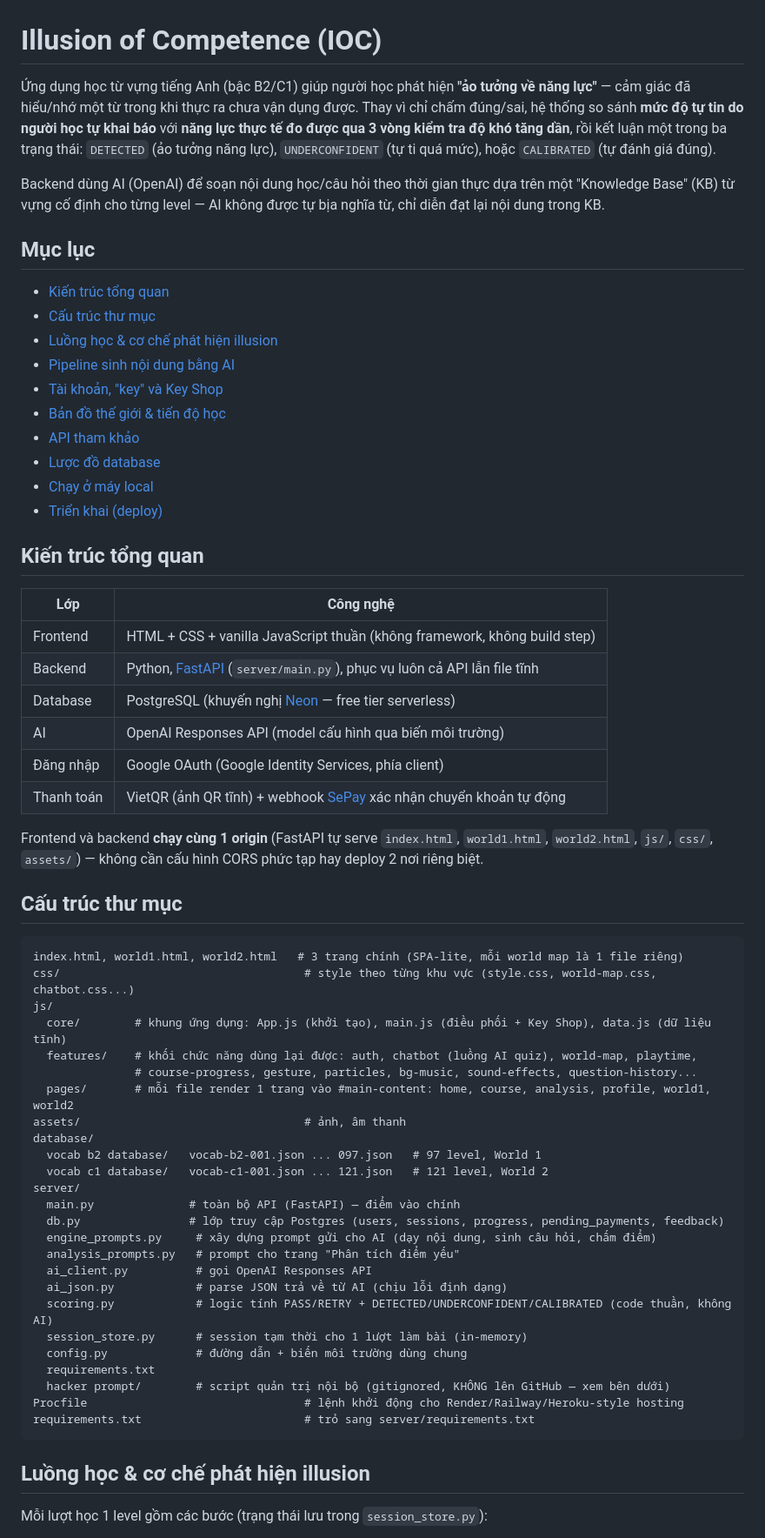
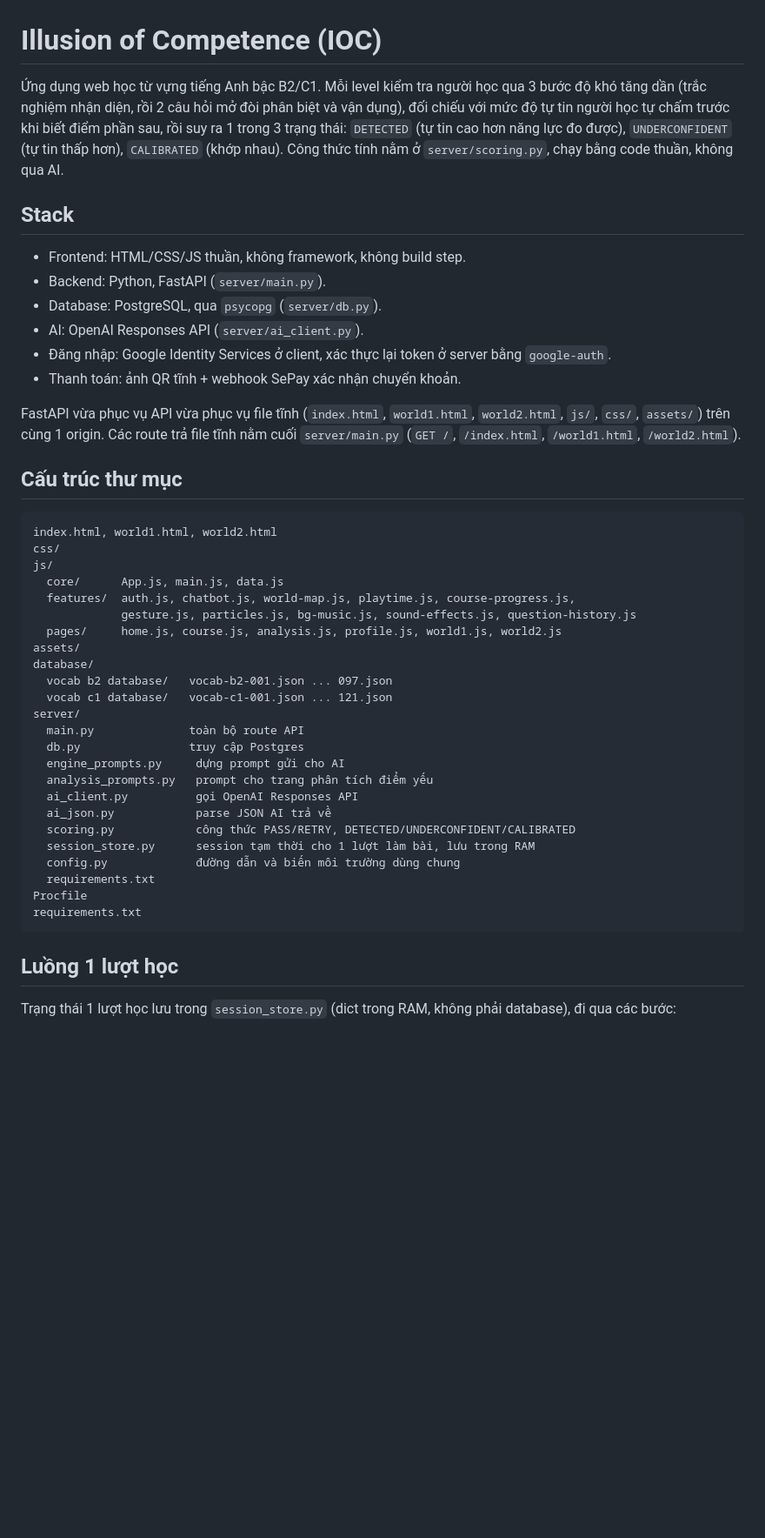
Before and after one commit to dinhanh02052000-hub/ioc-creation, a Markdown page: README.md, the part around one of its changes. Shown at 87% size. GitHub-like rendering; blank space fills up the shorter version.

````diff
--- a/README.md
+++ b/README.md
@@ -1,66 +1,48 @@
 # Illusion of Competence (IOC)
 
-Ứng dụng học từ vựng tiếng Anh (bậc B2/C1) giúp người học phát hiện **"ảo tưởng về năng lực"** — cảm giác đã hiểu/nhớ một từ trong khi thực ra chưa vận dụng được. Thay vì chỉ chấm đúng/sai, hệ thống so sánh **mức độ tự tin do người học tự khai báo** với **năng lực thực tế đo được qua 3 vòng kiểm tra độ khó tăng dần**, rồi kết luận một trong ba trạng thái: `DETECTED` (ảo tưởng năng lực), `UNDERCONFIDENT` (tự ti quá mức), hoặc `CALIBRATED` (tự đánh giá đúng).
+Ứng dụng web học từ vựng tiếng Anh bậc B2/C1. Mỗi level kiểm tra người học qua 3 bước độ khó tăng dần (trắc nghiệm nhận diện, rồi 2 câu hỏi mở đòi phân biệt và vận dụng), đối chiếu với mức độ tự tin người học tự chấm trước khi biết điểm phần sau, rồi suy ra 1 trong 3 trạng thái: `DETECTED` (tự tin cao hơn năng lực đo được), `UNDERCONFIDENT` (tự tin thấp hơn), `CALIBRATED` (khớp nhau). Công thức tính nằm ở `server/scoring.py`, chạy bằng code thuần, không qua AI.
 
-Backend dùng AI (OpenAI) để soạn nội dung học/câu hỏi theo thời gian thực dựa trên một "Knowledge Base" (KB) từ vựng cố định cho từng level — AI không được tự bịa nghĩa từ, chỉ diễn đạt lại nội dung trong KB.
+## Stack
 
-## Mục lục
+- Frontend: HTML/CSS/JS thuần, không framework, không build step.
+- Backend: Python, FastAPI (`server/main.py`).
+- Database: PostgreSQL, qua `psycopg` (`server/db.py`).
+- AI: OpenAI Responses API (`server/ai_client.py`).
+- Đăng nhập: Google Identity Services ở client, xác thực lại token ở server bằng `google-auth`.
+- Thanh toán: ảnh QR tĩnh + webhook SePay xác nhận chuyển khoản.
 
-- [Kiến trúc tổng quan](#kiến-trúc-tổng-quan)
-- [Cấu trúc thư mục](#cấu-trúc-thư-mục)
-- [Luồng học & cơ chế phát hiện illusion](#luồng-học--cơ-chế-phát-hiện-illusion)
-- [Pipeline sinh nội dung bằng AI](#pipeline-sinh-nội-dung-bằng-ai)
-- [Tài khoản, "key" và Key Shop](#tài-khoản-key-và-key-shop)
-- [Bản đồ thế giới & tiến độ học](#bản-đồ-thế-giới--tiến-độ-học)
-- [API tham khảo](#api-tham-khảo)
-- [Lược đồ database](#lược-đồ-database)
-- [Chạy ở máy local](#chạy-ở-máy-local)
-- [Triển khai (deploy)](#triển-khai-deploy)
-
-## Kiến trúc tổng quan
-
-| Lớp | Công nghệ |
-|---|---|
-| Frontend | HTML + CSS + vanilla JavaScript thuần (không framework, không build step) |
-| Backend | Python, [FastAPI](https://fastapi.tiangolo.com/) (`server/main.py`), phục vụ luôn cả API lẫn file tĩnh |
-| Database | PostgreSQL (khuyến nghị [Neon](https://neon.tech) — free tier serverless) |
-| AI | OpenAI Responses API (model cấu hình qua biến môi trường) |
-| Đăng nhập | Google OAuth (Google Identity Services, phía client) |
-| Thanh toán | VietQR (ảnh QR tĩnh) + webhook [SePay](https://sepay.vn) xác nhận chuyển khoản tự động |
-
-Frontend và backend **chạy cùng 1 origin** (FastAPI tự serve `index.html`, `world1.html`, `world2.html`, `js/`, `css/`, `assets/`) — không cần cấu hình CORS phức tạp hay deploy 2 nơi riêng biệt.
+FastAPI vừa phục vụ API vừa phục vụ file tĩnh (`index.html`, `world1.html`, `world2.html`, `js/`, `css/`, `assets/`) trên cùng 1 origin. Các route trả file tĩnh nằm cuối `server/main.py` (`GET /`, `/index.html`, `/world1.html`, `/world2.html`).
 
 ## Cấu trúc thư mục
 
 ```
-index.html, world1.html, world2.html   # 3 trang chính (SPA-lite, mỗi world map là 1 file riêng)
-css/                                    # style theo từng khu vực (style.css, world-map.css, chatbot.css...)
+index.html, world1.html, world2.html
+css/
 js/
-  core/        # khung ứng dụng: App.js (khởi tạo), main.js (điều phối + Key Shop), data.js (dữ liệu tĩnh)
-  features/    # khối chức năng dùng lại được: auth, chatbot (luồng AI quiz), world-map, playtime,
-               # course-progress, gesture, particles, bg-music, sound-effects, question-history...
-  pages/       # mỗi file render 1 trang vào #main-content: home, course, analysis, profile, world1, world2
-assets/                                 # ảnh, âm thanh
+  core/      App.js, main.js, data.js
+  features/  auth.js, chatbot.js, world-map.js, playtime.js, course-progress.js,
+             gesture.js, particles.js, bg-music.js, sound-effects.js, question-history.js
+  pages/     home.js, course.js, analysis.js, profile.js, world1.js, world2.js
+assets/
 database/
-  vocab b2 database/   vocab-b2-001.json ... 097.json   # 97 level, World 1
-  vocab c1 database/   vocab-c1-001.json ... 121.json   # 121 level, World 2
+  vocab b2 database/   vocab-b2-001.json ... 097.json
+  vocab c1 database/   vocab-c1-001.json ... 121.json
 server/
-  main.py              # toàn bộ API (FastAPI) — điểm vào chính
-  db.py                # lớp truy cập Postgres (users, sessions, progress, pending_payments, feedback)
-  engine_prompts.py     # xây dựng prompt gửi cho AI (dạy nội dung, sinh câu hỏi, chấm điểm)
-  analysis_prompts.py   # prompt cho trang "Phân tích điểm yếu"
-  ai_client.py          # gọi OpenAI Responses API
-  ai_json.py            # parse JSON trả về từ AI (chịu lỗi định dạng)
-  scoring.py            # logic tính PASS/RETRY + DETECTED/UNDERCONFIDENT/CALIBRATED (code thuần, không AI)
-  session_store.py      # session tạm thời cho 1 lượt làm bài (in-memory)
-  config.py             # đường dẫn + biến môi trường dùng chung
+  main.py              toàn bộ route API
+  db.py                truy cập Postgres
+  engine_prompts.py     dựng prompt gửi cho AI
+  analysis_prompts.py   prompt cho trang phân tích điểm yếu
+  ai_client.py          gọi OpenAI Responses API
+  ai_json.py            parse JSON AI trả về
+  scoring.py            công thức PASS/RETRY, DETECTED/UNDERCONFIDENT/CALIBRATED
+  session_store.py      session tạm thời cho 1 lượt làm bài, lưu trong RAM
+  config.py             đường dẫn và biến môi trường dùng chung
   requirements.txt
-  hacker prompt/        # script quản trị nội bộ (gitignored, KHÔNG lên GitHub — xem bên dưới)
-Procfile                                # lệnh khởi động cho Render/Railway/Heroku-style hosting
-requirements.txt                        # trỏ sang server/requirements.txt
+Procfile
+requirements.txt
 ```
 
-## Luồng học & cơ chế phát hiện illusion
+## Luồng 1 lượt học
 
-Mỗi lượt học 1 level gồm các bước (trạng thái lưu trong `session_store.py`):
+Trạng thái 1 lượt học lưu trong `session_store.py` (dict trong RAM, không phải database), đi qua các bước:
 
````
Also changed, not shown: other parts of README.md (+50 -60 lines).
